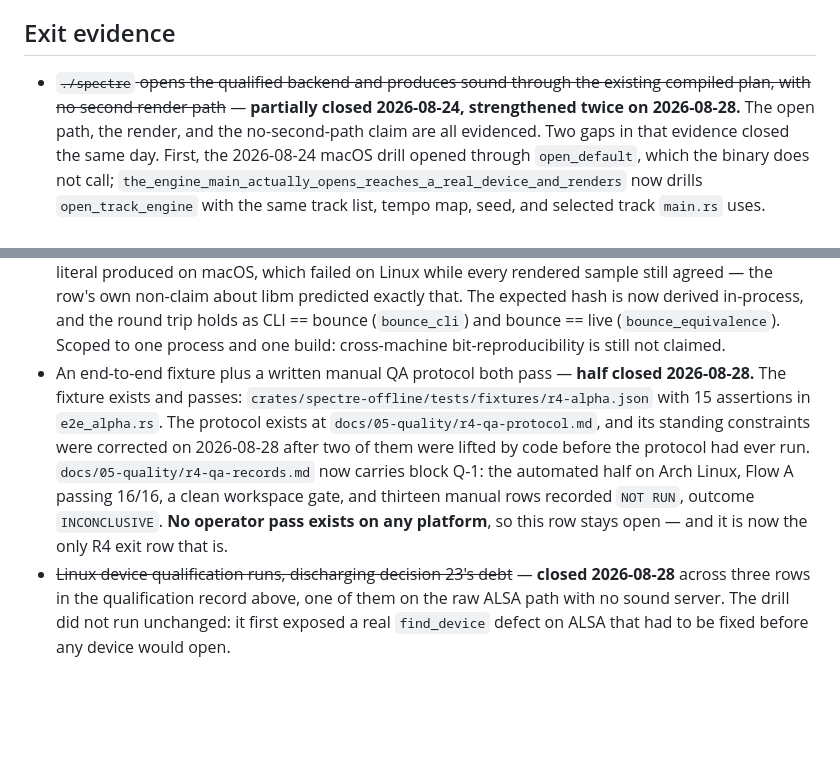
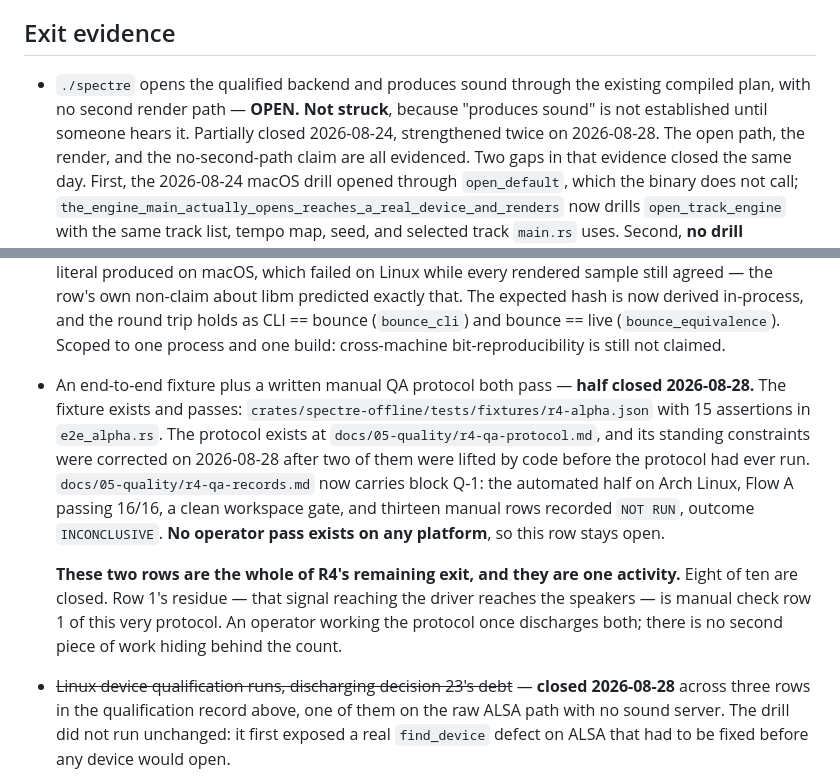
Before and after one commit to machinageist/spectre-seq, a Markdown page: docs/06-plans/current-milestone.md, 2 parts joined by grey strips. GitHub-like rendering; blank space fills up the shorter version.

Commit message:
docs: stop striking through an exit row that is not closed
Row 1 was struck through while its own text said "implemented, not closed", and
the QA row claimed to be the only open one. Both cannot be true. Row 1 is
unstruck: "produces sound" is not established until someone hears it, and a
strikethrough is how this document says closed.

The count is now legible at a glance: eight closed, two open. The two open rows
are one activity -- row 1's residue IS manual check row 1 of the QA protocol, so
an operator working the protocol once discharges both. Recorded explicitly, so
nobody reads "two rows" as two pieces of work.

Co-Authored-By: Claude Opus 5 <noreply@anthropic.com>

```diff
--- a/docs/06-plans/current-milestone.md
+++ b/docs/06-plans/current-milestone.md
@@ -84,8 +84,9 @@ VST3 hosting, recording, automation and modulation, session/live slots, mixer se
 
 ## Exit evidence
 
-- ~~`./spectre` opens the qualified backend and produces sound through the existing compiled plan,
-  with no second render path~~ — **partially closed 2026-08-24, strengthened twice on 2026-08-28.**
+- `./spectre` opens the qualified backend and produces sound through the existing compiled plan,
+  with no second render path — **OPEN. Not struck**, because "produces sound" is not established
+  until someone hears it. Partially closed 2026-08-24, strengthened twice on 2026-08-28.
   The open path, the render, and the no-second-path claim are all evidenced. Two gaps in that
   evidence closed the same day. First, the 2026-08-24 macOS drill opened through `open_default`,
   which the binary does not call; `the_engine_main_actually_opens_reaches_a_real_device_and_renders`
@@ -119,7 +120,12 @@ VST3 hosting, recording, automation and modulation, session/live slots, mixer se
 - ~~One small original synth and one original effect ship as the alpha's voice~~ — **closed 2026-08-28, corrected the same day.** `Filament` and `Gloam` landed at R4-6 with thirteen DEV ledger rows. The row was first marked closed when R4-9 added `TrackInstrument::Filament`, which made only the **synth** reachable; `Gloam` was still constructed nowhere, so "one original effect ships as the alpha's voice" was not true of any render. The track insert slot closes it properly: every alpha track is `Filament → Gloam`, and `the_tracks_gloam_insert_is_in_the_signal_path` proves the effect is audible rather than merely stored.
 - ~~Atomic save and reload round-trip a project containing tracks, clips, and device parameters (CORE-004 implementation, CORE-001 reorder evidence)~~ — **closed 2026-08-28.** Schema 2 persists tracks, clips, device parameters, the view context, and the ID generator's position; `save_reload_render_produces_the_same_hash` proves a round trip does not change what the composed project computes, and `track_ids_survive_reorder_across_a_save` closes CORE-001's persisted half. Crash durability is R5's and is not claimed.
 - ~~Offline bounce renders the same project deterministically and matches the live path's computation~~ — **closed 2026-08-28.** `a_multi_block_bounce_matches_the_live_path_block_for_block` renders sixteen blocks each way to one hash, and the `--bounce` CLI reproduces that hash from a separate process. **Mechanism corrected 2026-08-28:** both assertions originally compared against a `LIVE_PATH_HASH` literal produced on macOS, which failed on Linux while every rendered sample still agreed — the row's own non-claim about libm predicted exactly that. The expected hash is now derived in-process, and the round trip holds as CLI == bounce (`bounce_cli`) and bounce == live (`bounce_equivalence`). Scoped to one process and one build: cross-machine bit-reproducibility is still not claimed.
-- An end-to-end fixture plus a written manual QA protocol both pass — **half closed 2026-08-28.** The fixture exists and passes: `crates/spectre-offline/tests/fixtures/r4-alpha.json` with 15 assertions in `e2e_alpha.rs`. The protocol exists at `docs/05-quality/r4-qa-protocol.md`, and its standing constraints were corrected on 2026-08-28 after two of them were lifted by code before the protocol had ever run. `docs/05-quality/r4-qa-records.md` now carries block Q-1: the automated half on Arch Linux, Flow A passing 16/16, a clean workspace gate, and thirteen manual rows recorded `NOT RUN`, outcome `INCONCLUSIVE`. **No operator pass exists on any platform**, so this row stays open — and it is now the only R4 exit row that is.
+- An end-to-end fixture plus a written manual QA protocol both pass — **half closed 2026-08-28.** The fixture exists and passes: `crates/spectre-offline/tests/fixtures/r4-alpha.json` with 15 assertions in `e2e_alpha.rs`. The protocol exists at `docs/05-quality/r4-qa-protocol.md`, and its standing constraints were corrected on 2026-08-28 after two of them were lifted by code before the protocol had ever run. `docs/05-quality/r4-qa-records.md` now carries block Q-1: the automated half on Arch Linux, Flow A passing 16/16, a clean workspace gate, and thirteen manual rows recorded `NOT RUN`, outcome `INCONCLUSIVE`. **No operator pass exists on any platform**, so this row stays open.
+
+  **These two rows are the whole of R4's remaining exit, and they are one activity.** Eight of ten
+  are closed. Row 1's residue — that signal reaching the driver reaches the speakers — is manual
+  check row 1 of this very protocol. An operator working the protocol once discharges both; there
+  is no second piece of work hiding behind the count.
 - ~~Linux device qualification runs, discharging decision 23's debt~~ — **closed 2026-08-28** across three rows in the qualification record above, one of them on the raw ALSA path with no sound server. The drill did not run unchanged: it first exposed a real `find_device` defect on ALSA that had to be fixed before any device would open.
 - ~~`cargo fmt`, strict Clippy, and the full workspace suite stay green~~ — **closed 2026-08-28 on Linux**: formatting clean, strict Clippy clean, 443 passed / 0 failed / 2 ignored, offline self-test exit 0. This is the first green full gate this project has ever produced on Linux; the workspace did not compile there until the same day. Two failures were cleared to reach it, both the R4-8 `LIVE_PATH_HASH` literal.
 - ~~Traceability and status match the implementation~~ — **re-verified 2026-08-28** against all nine slices after four claims were found overstated: R4-6's effect was constructed nowhere, R4-2's seam was verified on an engine the app does not open, R4-5's five specified surfaces were undrawn, and the drill cited as proof `./spectre` reaches a driver exercised a function the binary never calls. All four are corrected in code or in the record. Rechecked by the QA protocol's manual row 15 at each run.
```
